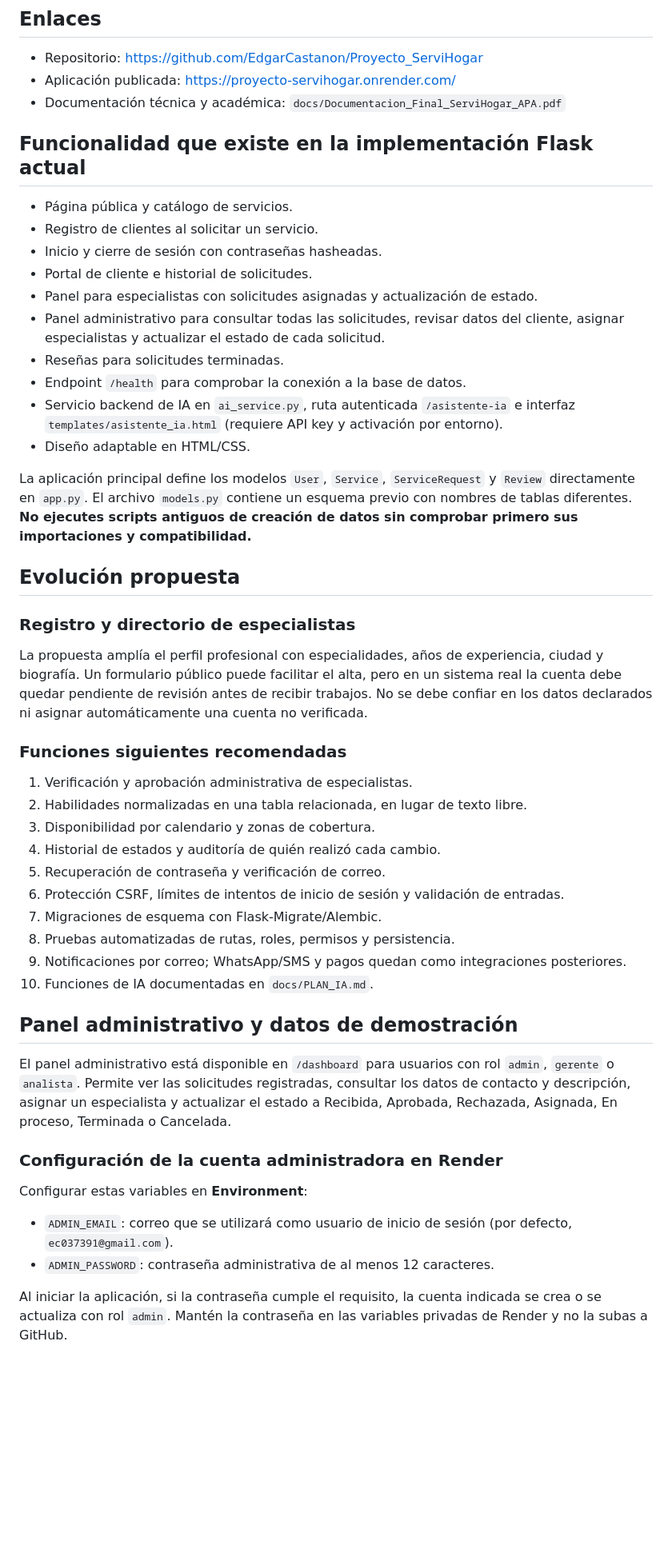
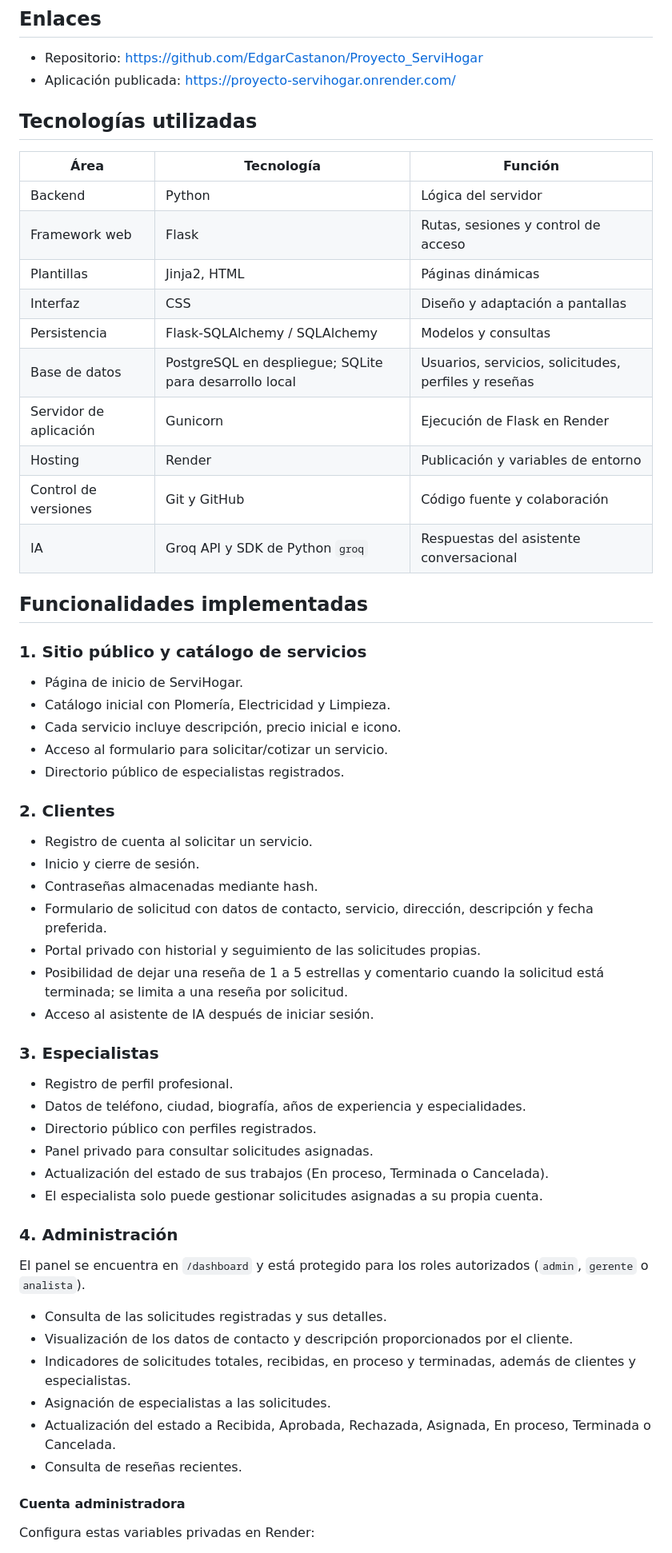
Before and after one commit to EdgarCastanon/Proyecto_ServiHogar, a Markdown page: README.md, the part around one of its changes. Shown at 80% size. Drawn GitHub-style; blank space fills up the shorter version.

Commit message:
Actualizar README con funcionalidades finales e integración real de Groq

```diff
--- a/README.md
+++ b/README.md
@@ -18,52 +18,63 @@ Docente: Rubén Pizarro Gurrola · Octubre de 2026
 
 - Repositorio: https://github.com/EdgarCastanon/Proyecto_ServiHogar
 - Aplicación publicada: https://proyecto-servihogar.onrender.com/
-- Documentación técnica y académica: `docs/Documentacion_Final_ServiHogar_APA.pdf`
 
-## Funcionalidad que existe en la implementación Flask actual
+## Tecnologías utilizadas
 
-- Página pública y catálogo de servicios.
-- Registro de clientes al solicitar un servicio.
-- Inicio y cierre de sesión con contraseñas hasheadas.
-- Portal de cliente e historial de solicitudes.
-- Panel para especialistas con solicitudes asignadas y actualización de estado.
-- Panel administrativo para consultar todas las solicitudes, revisar datos del cliente, asignar especialistas y actualizar el estado de cada solicitud.
-- Reseñas para solicitudes terminadas.
-- Endpoint `/health` para comprobar la conexión a la base de datos.
-- Servicio backend de IA en `ai_service.py`, ruta autenticada `/asistente-ia` e interfaz `templates/asistente_ia.html` (requiere API key y activación por entorno).
-- Diseño adaptable en HTML/CSS.
+| Área | Tecnología | Función |
+|---|---|---|
+| Backend | Python | Lógica del servidor |
+| Framework web | Flask | Rutas, sesiones y control de acceso |
+| Plantillas | Jinja2, HTML | Páginas dinámicas |
+| Interfaz | CSS | Diseño y adaptación a pantallas |
+| Persistencia | Flask-SQLAlchemy / SQLAlchemy | Modelos y consultas |
+| Base de datos | PostgreSQL en despliegue; SQLite para desarrollo local | Usuarios, servicios, solicitudes, perfiles y reseñas |
+| Servidor de aplicación | Gunicorn | Ejecución de Flask en Render |
+| Hosting | Render | Publicación y variables de entorno |
+| Control de versiones | Git y GitHub | Código fuente y colaboración |
+| IA | Groq API y SDK de Python `groq` | Respuestas del asistente conversacional |
 
-La aplicación principal define los modelos `User`, `Service`, `ServiceRequest` y `Review` directamente en `app.py`. El archivo `models.py` contiene un esquema previo con nombres de tablas diferentes. **No ejecutes scripts antiguos de creación de datos sin comprobar primero sus importaciones y compatibilidad.**
+## Funcionalidades implementadas
 
-## Evolución propuesta
+### 1. Sitio público y catálogo de servicios
 
-### Registro y directorio de especialistas
+- Página de inicio de ServiHogar.
+- Catálogo inicial con Plomería, Electricidad y Limpieza.
+- Cada servicio incluye descripción, precio inicial e icono.
+- Acceso al formulario para solicitar/cotizar un servicio.
+- Directorio público de especialistas registrados.
 
-La propuesta amplía el perfil profesional con especialidades, años de experiencia, ciudad y biografía. Un formulario público puede facilitar el alta, pero en un sistema real la cuenta debe quedar pendiente de revisión antes de recibir trabajos. No se debe confiar en los datos declarados ni asignar automáticamente una cuenta no verificada.
+### 2. Clientes
 
-### Funciones siguientes recomendadas
+- Registro de cuenta al solicitar un servicio.
+- Inicio y cierre de sesión.
+- Contraseñas almacenadas mediante hash.
+- Formulario de solicitud con datos de contacto, servicio, dirección, descripción y fecha preferida.
+- Portal privado con historial y seguimiento de las solicitudes propias.
+- Posibilidad de dejar una reseña de 1 a 5 estrellas y comentario cuando la solicitud está terminada; se limita a una reseña por solicitud.
+- Acceso al asistente de IA después de iniciar sesión.
 
-1. Verificación y aprobación administrativa de especialistas.
-2. Habilidades normalizadas en una tabla relacionada, en lugar de texto libre.
-3. Disponibilidad por calendario y zonas de cobertura.
-4. Historial de estados y auditoría de quién realizó cada cambio.
-5. Recuperación de contraseña y verificación de correo.
-6. Protección CSRF, límites de intentos de inicio de sesión y validación de entradas.
-7. Migraciones de esquema con Flask-Migrate/Alembic.
-8. Pruebas automatizadas de rutas, roles, permisos y persistencia.
-9. Notificaciones por correo; WhatsApp/SMS y pagos quedan como integraciones posteriores.
-10. Funciones de IA documentadas en `docs/PLAN_IA.md`.
+### 3. Especialistas
 
-## Panel administrativo y datos de demostración
+- Registro de perfil profesional.
+- Datos de teléfono, ciudad, biografía, años de experiencia y especialidades.
+- Directorio público con perfiles registrados.
+- Panel privado para consultar solicitudes asignadas.
+- Actualización del estado de sus trabajos (En proceso, Terminada o Cancelada).
+- El especialista solo puede gestionar solicitudes asignadas a su propia cuenta.
 
-El panel administrativo está disponible en `/dashboard` para usuarios con rol `admin`, `gerente` o `analista`. Permite ver las solicitudes registradas, consultar los datos de contacto y descripción, asignar un especialista y actualizar el estado a Recibida, Aprobada, Rechazada, Asignada, En proceso, Terminada o Cancelada.
+### 4. Administración
 
-### Configuración de la cuenta administradora en Render
+El panel se encuentra en `/dashboard` y está protegido para los roles autorizados (`admin`, `gerente` o `analista`).
 
-Configurar estas variables en **Environment**:
+- Consulta de las solicitudes registradas y sus detalles.
+- Visualización de los datos de contacto y descripción proporcionados por el cliente.
+- Indicadores de solicitudes totales, recibidas, en proceso y terminadas, además de clientes y especialistas.
+- Asignación de especialistas a las solicitudes.
+- Actualización del estado a Recibida, Aprobada, Rechazada, Asignada, En proceso, Terminada o Cancelada.
+- Consulta de reseñas recientes.
 
-- `ADMIN_EMAIL`: correo que se utilizará como usuario de inicio de sesión (por defecto, `ec037391@gmail.com`).
-- `ADMIN_PASSWORD`: contraseña administrativa de al menos 12 caracteres.
+#### Cuenta administradora
 
-Al iniciar la aplicación, si la contraseña cumple el requisito, la cuenta indicada se crea o se actualiza con rol `admin`. Mantén la contraseña en las variables privadas de Render y no la subas a GitHub.
+Configura estas variables privadas en Render:
 
```
Also changed, not shown: other parts of README.md (+179 -103 lines).
